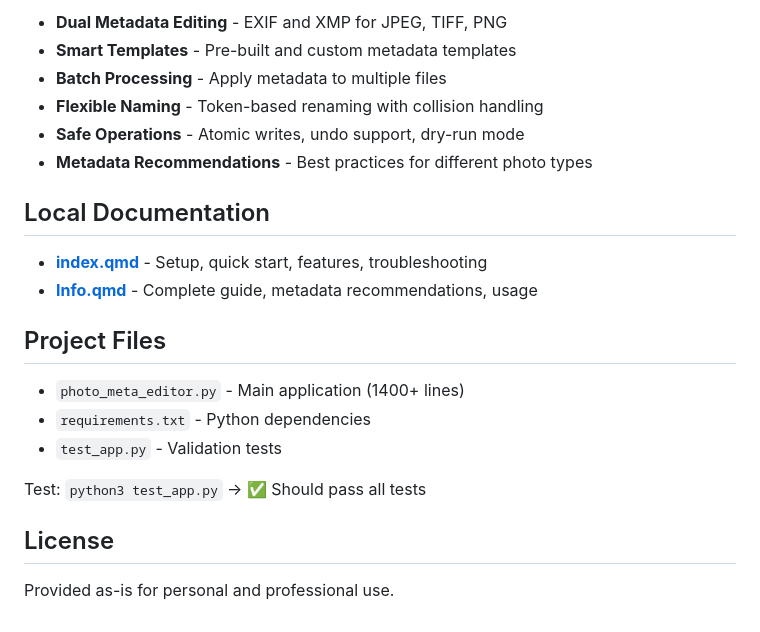
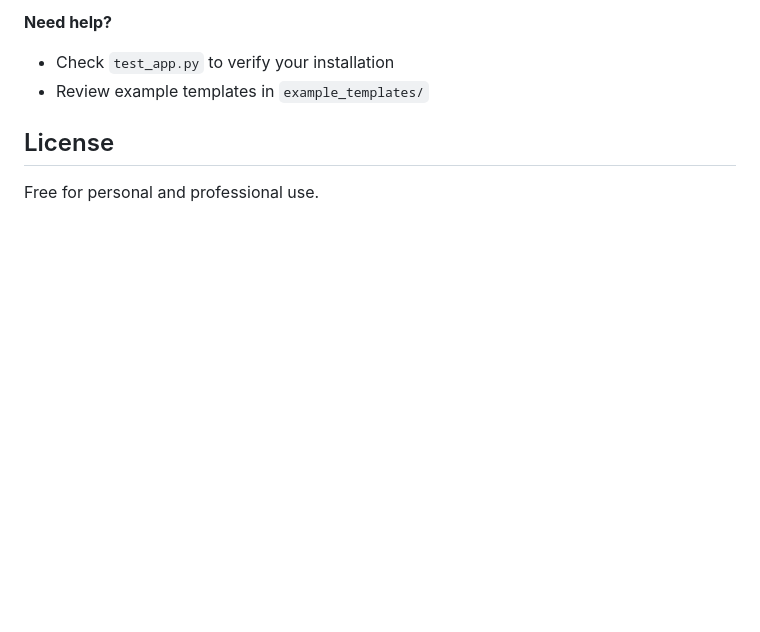
Before and after one commit to michael6gledhill/Photo_Metadata_App_By_Gledhill, a Markdown page: README.md, the part around one of its changes. GitHub-like rendering; blank space fills up the shorter version.

```diff
--- a/README.md
+++ b/README.md
@@ -123,24 +130,8 @@ Documentation covers:
 
-- **Dual Metadata Editing** - EXIF and XMP for JPEG, TIFF, PNG
-- **Smart Templates** - Pre-built and custom metadata templates
-- **Batch Processing** - Apply metadata to multiple files
-- **Flexible Naming** - Token-based renaming with collision handling
-- **Safe Operations** - Atomic writes, undo support, dry-run mode
-- **Metadata Recommendations** - Best practices for different photo types
-
-## Local Documentation
-
-- **[index.qmd](index.qmd)** - Setup, quick start, features, troubleshooting
-- **[Info.qmd](Info.qmd)** - Complete guide, metadata recommendations, usage
-
-## Project Files
-
-- `photo_meta_editor.py` - Main application (1400+ lines)
-- `requirements.txt` - Python dependencies
-- `test_app.py` - Validation tests
-
-Test: `python3 test_app.py` → ✅ Should pass all tests
+**Need help?**
+- Check `test_app.py` to verify your installation
+- Review example templates in `example_templates/`
 
 ## License
 
-Provided as-is for personal and professional use.
+Free for personal and professional use.
```
Also changed, not shown: other parts of README.md (+104 -97 lines).
